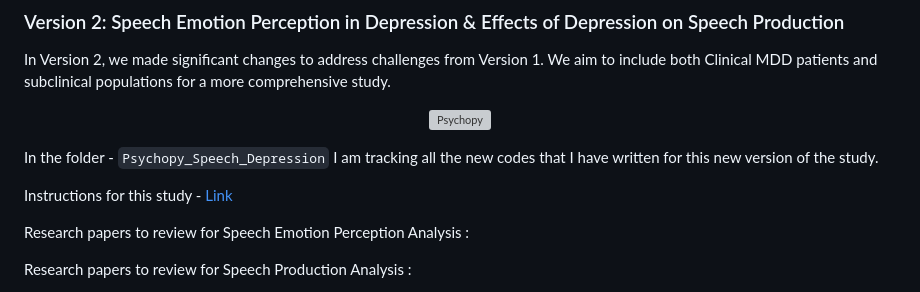
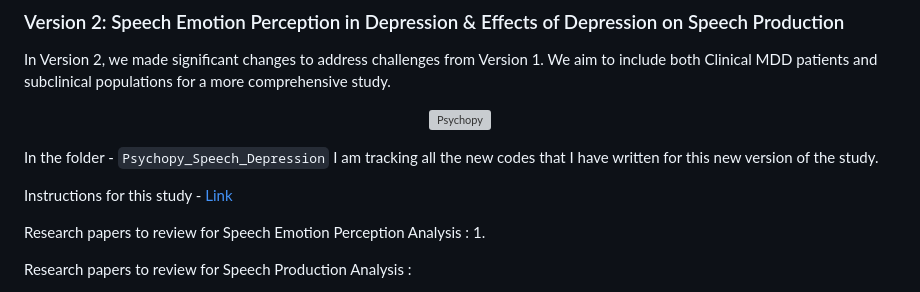
Before and after one commit to guneeshvats/Speech-Related-Analysis-in-Depression---Research-Project, a Markdown page: README.md, the part around the change. Drawn GitHub-style; grey boxes are pictures that could not be loaded.

```diff
--- a/README.md
+++ b/README.md
@@ -55,7 +55,7 @@ In the folder - `Psychopy_Speech_Depression` I am tracking all the new codes tha
 Instructions for this study - [Link](https://docs.google.com/document/d/1w5UWErsPd9viVSa4ohO3QQxP07mwwRgHAJH7JjilpZs/edit?tab=t.0)
 
 Research papers to review for Speech Emotion Perception Analysis :
-
+1.
 
 Research papers to review for Speech Production Analysis :
 
```
